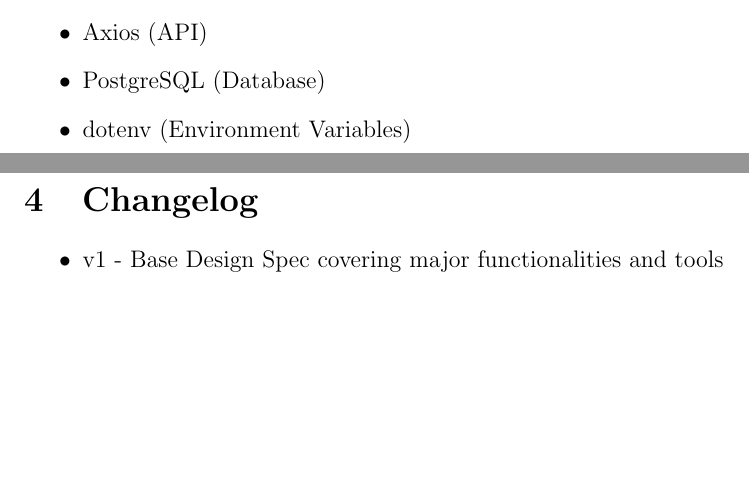
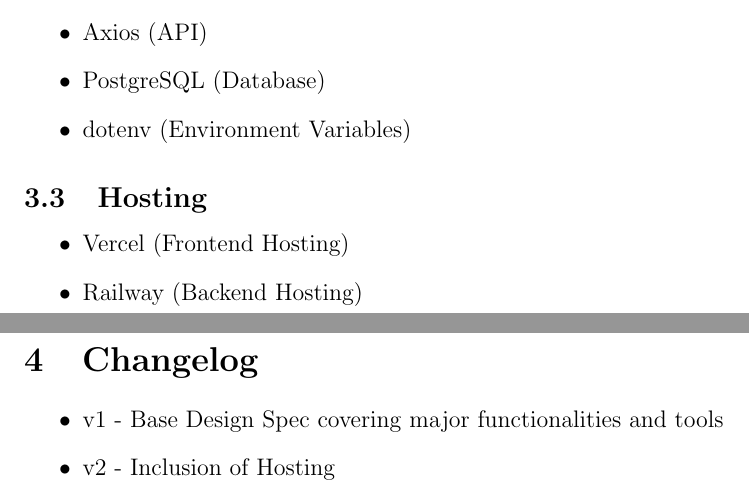
Before and after one commit to Aumongsh/CS3338-final, a LaTeX document (docs/Design_Specifications/Design Spec.tex): two parts of pages 3 and 4 of 4, joined at a grey line, cut so that both start at the same text, the shorter picture padded with empty space. Compiled offline with pdfLaTeX.

Commit message:
Update Design Spec w/ Hosting

```diff
--- a/docs/Design_Specifications/Design Spec.tex
+++ b/docs/Design_Specifications/Design Spec.tex
@@ -67,9 +67,16 @@
     \item dotenv (Environment Variables)
 \end{itemize}
 
+\subsection{Hosting}
+\begin{itemize}
+    \item Vercel (Frontend Hosting)
+    \item Railway (Backend Hosting)
+\end{itemize}
+
 \newpage
 \section{Changelog}
 \begin{itemize}
     \item v1 - Base Design Spec covering major functionalities and tools
+    \item v2 - Inclusion of Hosting
 \end{itemize}
 \end{document}
```
